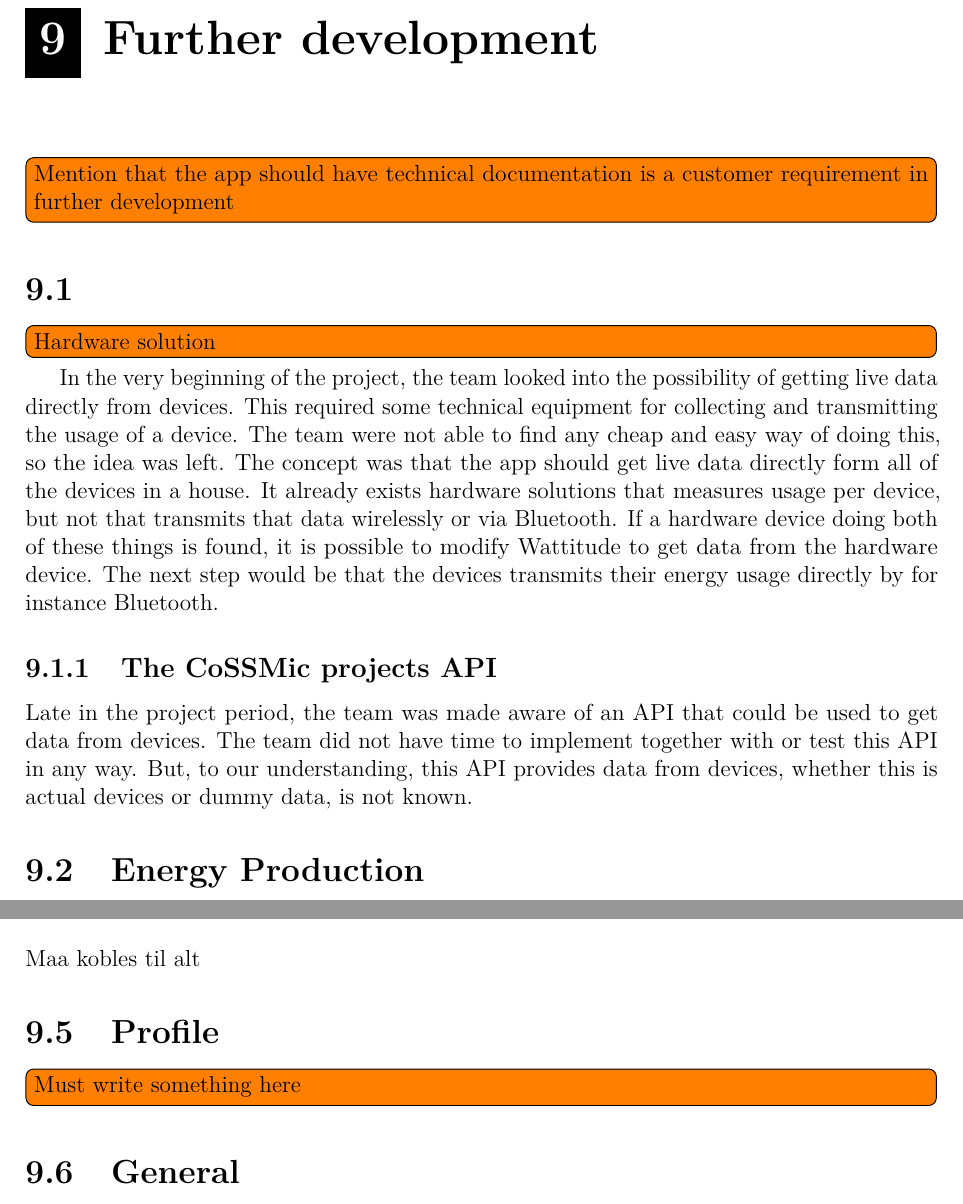
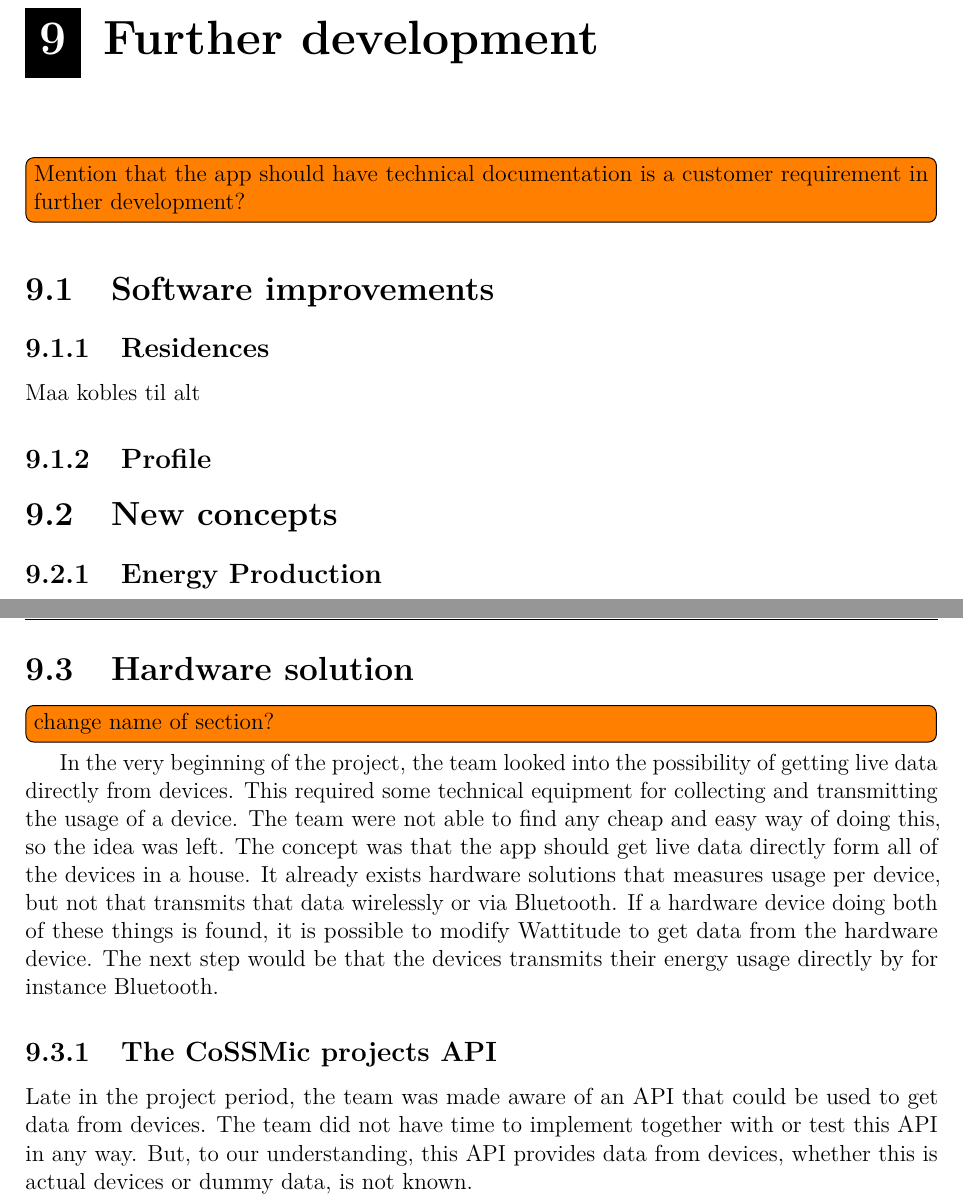
Before and after one commit to haavardlian/IT2901, a LaTeX thesis (report/rapport.tex, which reads report/ch/further/further.tex, report/ch/further/sec/concepts.tex, report/ch/further/sec/hardware.tex): two parts of pages 63 and 65 of 87, joined at a grey line, cut so that both start at the same text. Compiled offline with pdfLaTeX.

Commit message:
Cleanup in further development chapter

```diff
--- a/report/ch/further/further.tex
+++ b/report/ch/further/further.tex
@@ -1,14 +1,5 @@
 \chapter{Further development}
 \label{sec:further}
 
-\todo{Mention that the app should have technical documentation is a customer requirement in further development}
-\section{}
-\todo{Hardware solution}
-In the very beginning of the project, the team looked into the possibility of getting live data directly from devices. This required some technical equipment for collecting and transmitting the usage of a device. The team were not able to find any cheap and easy way of doing this, so the idea was left. The concept was that the app should get live data directly form all of the devices in a house. It already exists hardware solutions that measures usage per device, but not that transmits that data wirelessly or via Bluetooth. If a hardware device doing both of these things is found, it is possible to modify Wattitude to get data from the hardware device. The next step would be that the devices transmits their energy usage directly by for instance Bluetooth.
+\todo{Mention that the app should have technical documentation is a customer requirement in further development?}
 
-\subsection{The CoSSMic projects API}
-Late in the project period, the team was made aware of an API that could be used to get data from devices. The team did not have time to implement together with or test this API in any way. But, to our understanding, this API provides data from devices, whether this is actual devices or dummy data, is not known.
-
-\section{Energy Production}
-The team has implemented the possibility of creating a device with the category production. This was meant to be a category where all of a \todo{residence's} energy generating devices could be added. The customer wanted energy production to be in focus, and wanted the possibility of the users to not only monitor their consumption, but their energy production as well.
-\todo{Add more to this section}
@@ -30,7 +6,3 @@ To achieve some level of gamification, whether all amount of energy should also
-\section{Residences}
-Maa kobles til alt
-
-\section{Profile}
-\todo{Must write something here}
-
-\section{General}
+\input ch/further/sec/improvements.tex
+\input ch/further/sec/concepts.tex
+\input ch/further/sec/hardware.tex
--- /dev/null
+++ b/report/ch/further/sec/concepts.tex
@@ -0,0 +1,3 @@
+\section{New concepts}
+
+\subsection{Energy Production}
@@ -0,0 +10 @@
+\subsection{Achievements}
--- /dev/null
+++ b/report/ch/further/sec/hardware.tex
@@ -0,0 +1,7 @@
+\section{Hardware solution}
+\todo{change name of section?}
+
+In the very beginning of the project, the team looked into the possibility of getting live data directly from devices. This required some technical equipment for collecting and transmitting the usage of a device. The team were not able to find any cheap and easy way of doing this, so the idea was left. The concept was that the app should get live data directly form all of the devices in a house. It already exists hardware solutions that measures usage per device, but not that transmits that data wirelessly or via Bluetooth. If a hardware device doing both of these things is found, it is possible to modify Wattitude to get data from the hardware device. The next step would be that the devices transmits their energy usage directly by for instance Bluetooth.
+
+\subsection{The CoSSMic projects API}
+Late in the project period, the team was made aware of an API that could be used to get data from devices. The team did not have time to implement together with or test this API in any way. But, to our understanding, this API provides data from devices, whether this is actual devices or dummy data, is not known.
--- /dev/null
+++ b/report/ch/further/sec/improvements.tex
@@ -0,0 +1,6 @@
+\section{Software improvements}
+\subsection{Residences}
+Maa kobles til alt
+
+\subsection{Profile}
+\todo{Must write something here
```
Also changed, not shown: report/ch/further/further.tex (15 more changed lines), report/ch/further/sec/concepts.tex (14 more changed lines).
